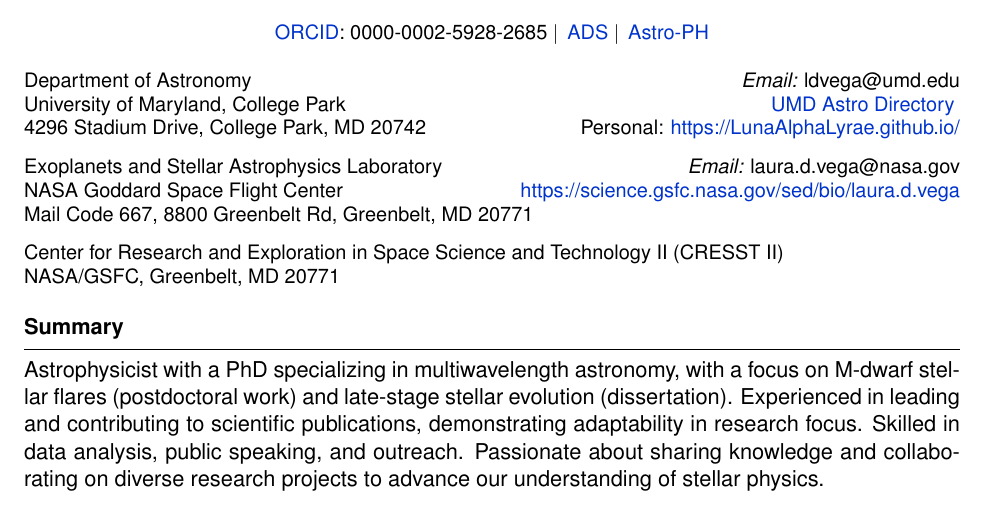
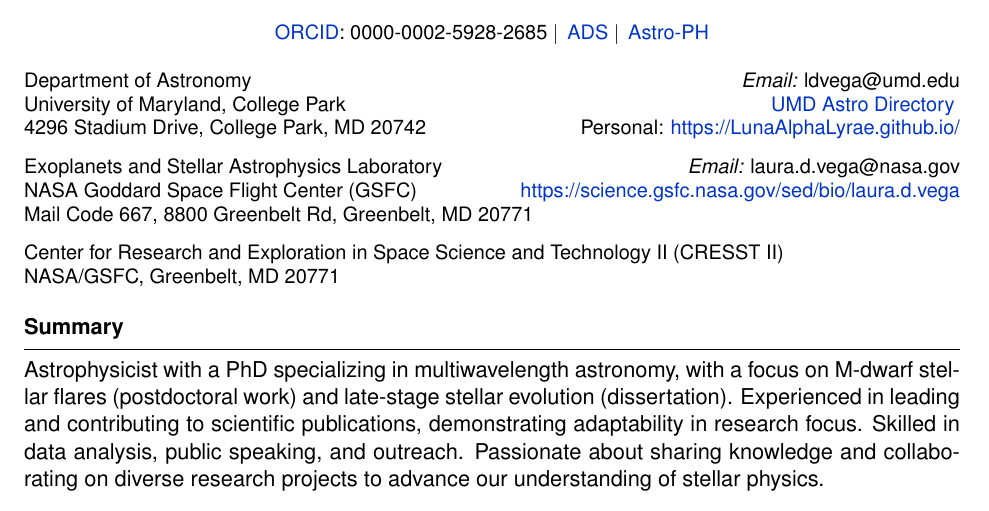
Before and after one commit to LunaAlphaLyrae/Laura_Vega_CV, a LaTeX CV (Vega_Laura_CV.tex): part of page 1 of 11, cut so that both start at the same text. Compiled offline with pdfLaTeX.

Commit message:
minor update

```diff
--- a/Vega_Laura_CV.tex
+++ b/Vega_Laura_CV.tex
@@ -98,7 +98,7 @@
 4296 Stadium Drive, College Park, MD 20742 \hfill Personal: \href{https://LunaAlphaLyrae.github.io/}{https://LunaAlphaLyrae.github.io/}
 \vskip 0.1in
 \noindent Exoplanets and Stellar Astrophysics Laboratory \hfill \textit{Email:} laura.d.vega@nasa.gov \\
-NASA Goddard Space Flight Center \hfill
+NASA Goddard Space Flight Center (GSFC) \hfill
 \url{https://science.gsfc.nasa.gov/sed/bio/laura.d.vega} \\
 Mail Code 667, 8800 Greenbelt Rd, Greenbelt, MD 20771
 \vskip 0.1in
```
